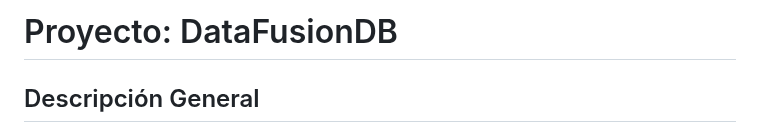
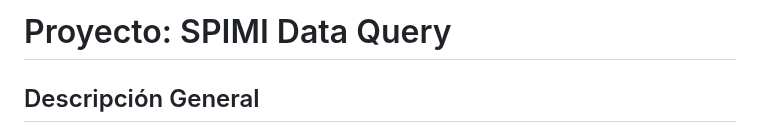
Before and after one commit to Alaprexian/BD2Proyecto2, a Markdown page: README.md, the part around the change. Drawn GitHub-style.

```diff
--- a/README.md
+++ b/README.md
@@ -1,4 +1,4 @@
-# Proyecto: DataFusionDB
+# Proyecto: SPIMI Data Query
 
 ## Descripción General
 DataFusionDB es un proyecto enfocado en la integración de diferentes modelos de datos y técnicas avanzadas de recuperación de información en una base de datos. El proyecto incluye la implementación de un índice invertido para búsqueda de texto completo y una interfaz web para interactuar con el índice.
```
